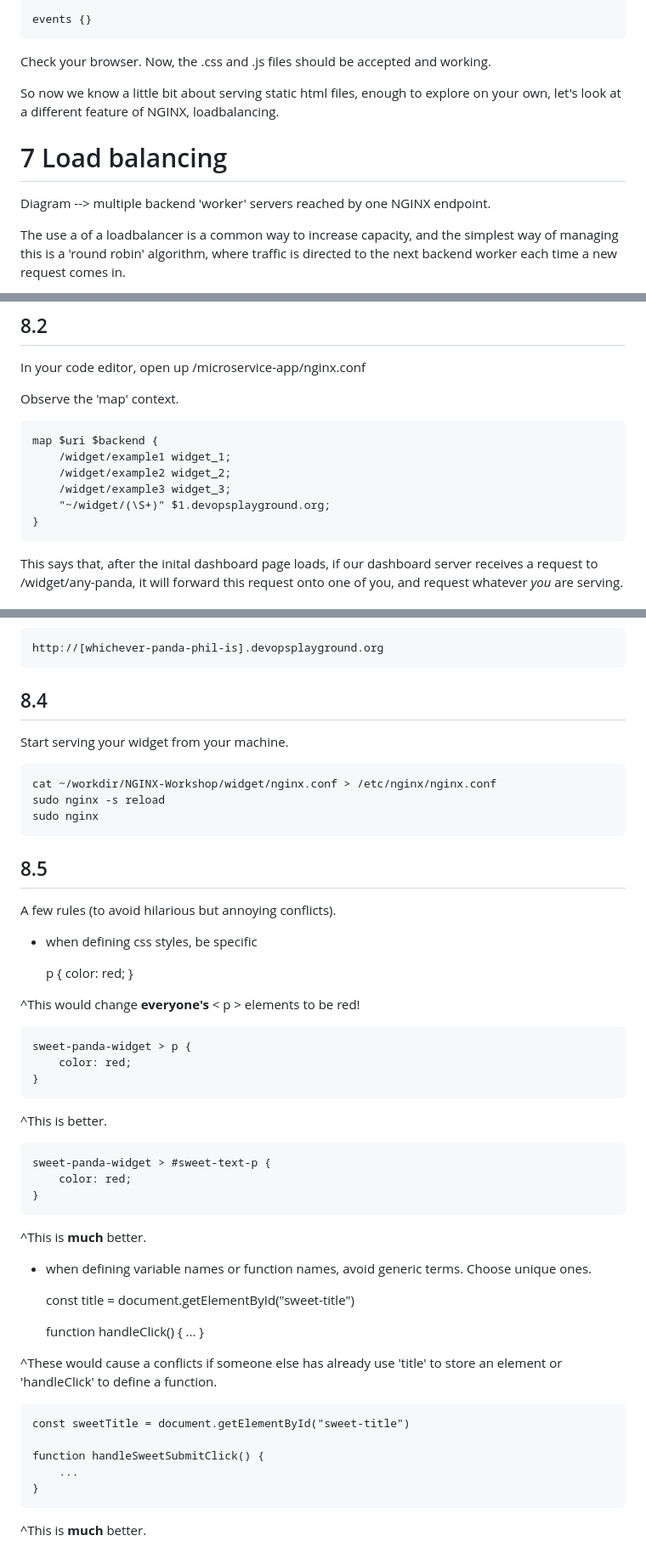
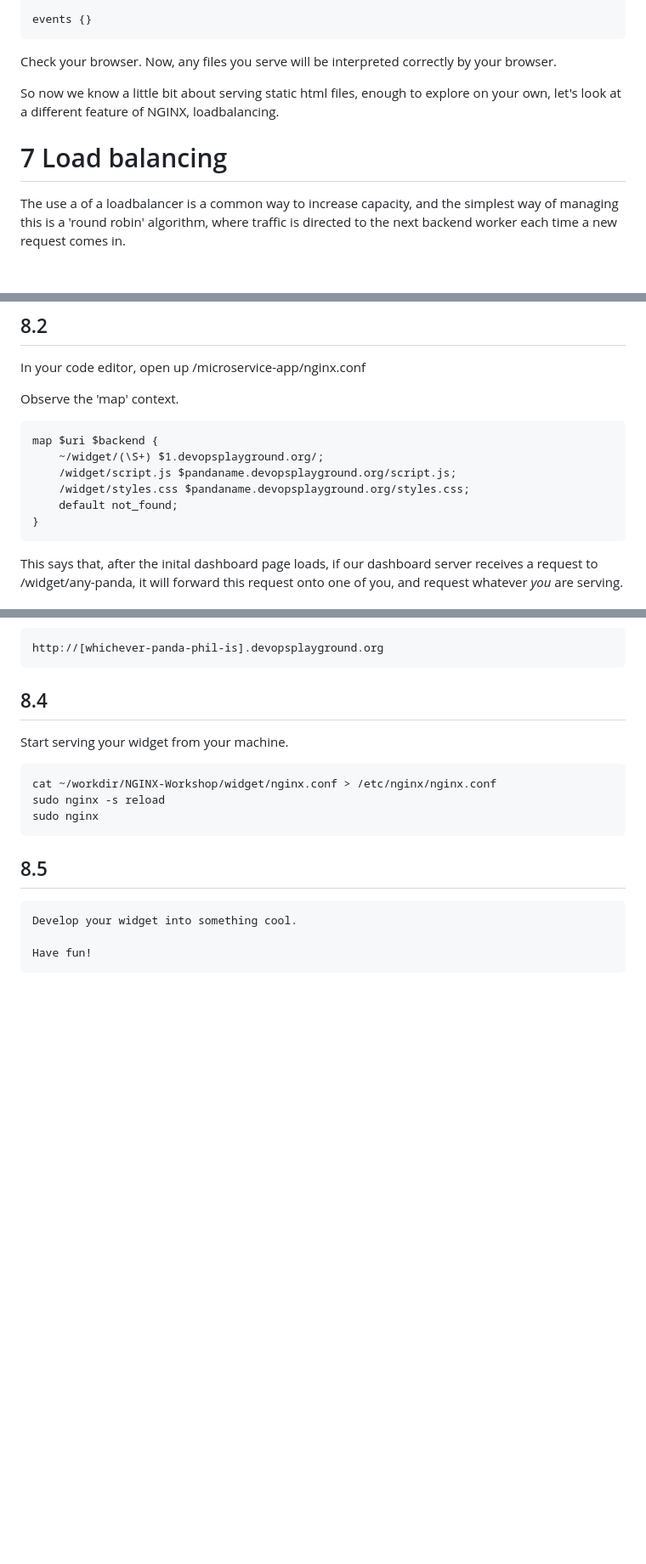
Before and after one commit to DevOpsPlayground/NGINX-Workshop, a Markdown page: README.md, 3 parts joined by grey strips. Shown: that part at 85% size. GitHub-like rendering; blank space fills up the shorter version.

```diff
--- a/README.md
+++ b/README.md
@@ -433,13 +466,11 @@ Add the following to nginx.conf:
 
     events {}
 
-Check your browser. Now, the .css and .js files should be accepted and working.
+Check your browser. Now, any files you serve will be interpreted correctly by your browser.
 
 So now we know a little bit about serving static html files, enough to explore on your own, let's look at a different feature of NGINX, loadbalancing.
 
 # 7 Load balancing
-
-Diagram --> multiple backend 'worker' servers reached by one NGINX endpoint.
 
 The use a of a loadbalancer is a common way to increase capacity, and the simplest way of managing this is a 'round robin' algorithm, where traffic is directed to the next backend worker each time a new request comes in.
 
@@ -628,10 +659,10 @@ In your code editor, open up /microservice-app/nginx.conf
 Observe the 'map' context.
 
     map $uri $backend {
-        /widget/example1 widget_1;
-        /widget/example2 widget_2;
-        /widget/example3 widget_3;
-        "~/widget/(\S+)" $1.devopsplayground.org;
+        ~/widget/(\S+) $1.devopsplayground.org/;
+        /widget/script.js $pandaname.devopsplayground.org/script.js;
+        /widget/styles.css $pandaname.devopsplayground.org/styles.css;
+        default not_found;
     }
 
 This says that, after the inital dashboard page loads, if our dashboard server receives a request to /widget/any-panda, it will forward this request onto one of you, and request whatever *you* are serving.
@@ -649,42 +680,7 @@ Start serving your widget from your machine.
     sudo nginx
 
 ## 8.5
-A few rules (to avoid hilarious but annoying conflicts).
 
-- when defining css styles, be specific
+    Develop your widget into something cool.
 
-    p {
-        color: red;
-    }
-
-^This would change **everyone's** < p > elements to be red!
-
-    sweet-panda-widget > p {
-        color: red;
-    }
-
-^This is better.
-
-    sweet-panda-widget > #sweet-text-p {
-        color: red;
-    }
-
-^This is **much** better.
-
-- when defining variable names or function names, avoid generic terms. Choose unique ones.
-
-    const title = document.getElementById("sweet-title")
-
-    function handleClick() {
-        ...
-    }
-
-^These would cause a conflicts if someone else has already use 'title' to store an element or 'handleClick' to define a function.
-
-    const sweetTitle = document.getElementById("sweet-title")
-
-    function handleSweetSubmitClick() {
-        ...
-    }
-
-^This is **much** better.
+    Have fun!
```
Also changed, not shown: other parts of README.md (+43 -10 lines).
